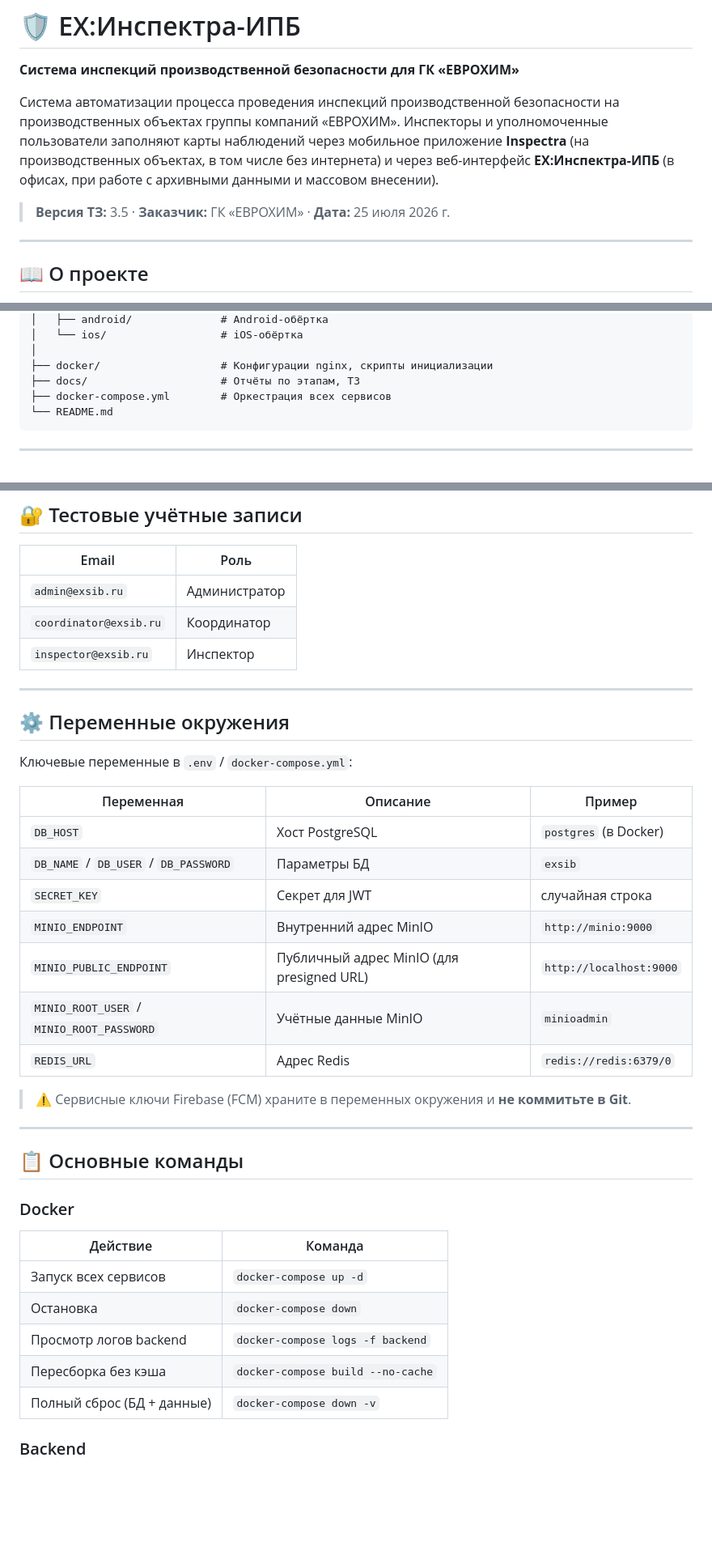
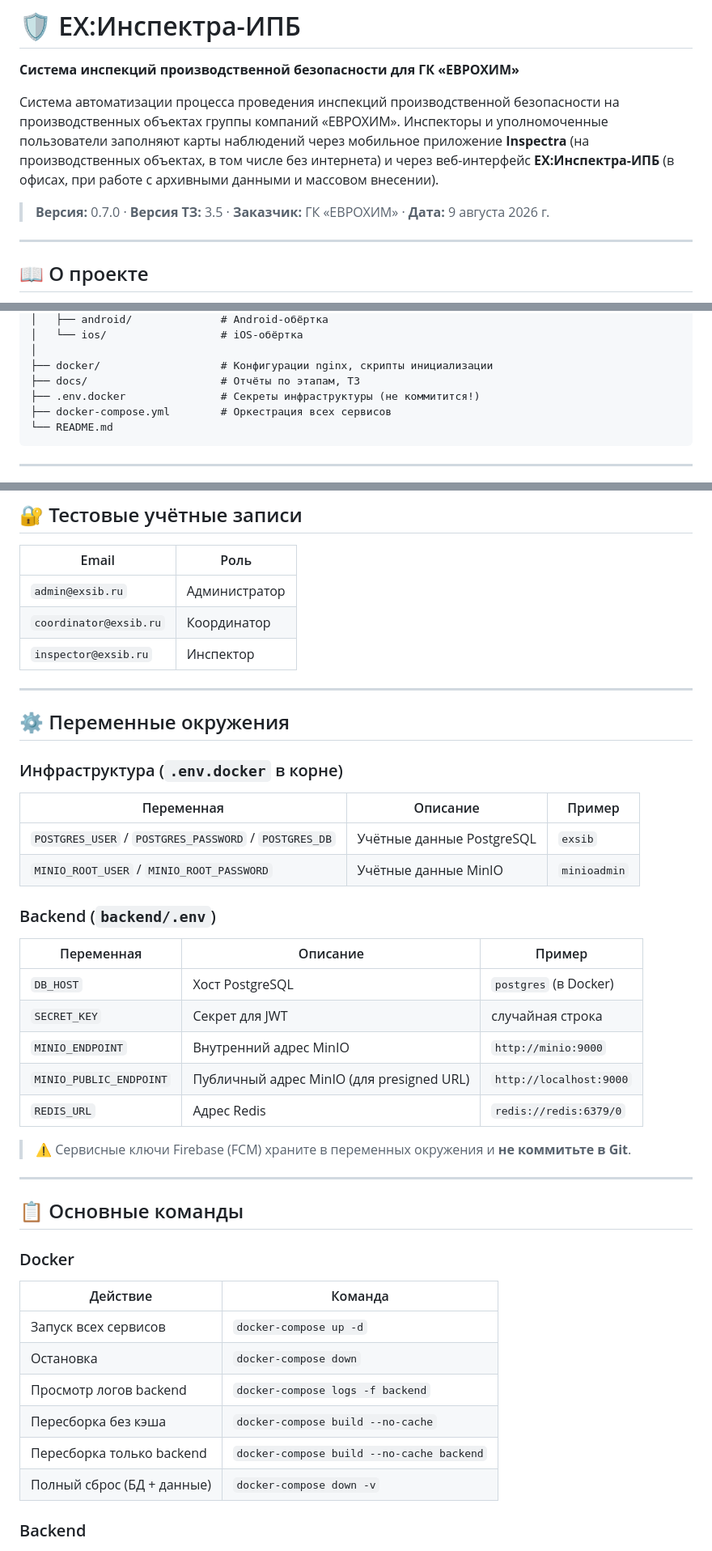
Before and after one commit to ayarcev76/ex-sib-inspectra, a Markdown page: README.md, 3 parts joined by grey strips. Shown at 81% size. GitHub-like rendering; blank space fills up the shorter version.

````diff
--- a/README.md
+++ b/README.md
@@ -4,7 +4,7 @@
 
 Система автоматизации процесса проведения инспекций производственной безопасности на производственных объектах группы компаний «ЕВРОХИМ». Инспекторы и уполномоченные пользователи заполняют карты наблюдений через мобильное приложение **Inspectra** (на производственных объектах, в том числе без интернета) и через веб-интерфейс **ЕХ:Инспектра-ИПБ** (в офисах, при работе с архивными данными и массовом внесении).
 
-> **Версия ТЗ:** 3.5 · **Заказчик:** ГК «ЕВРОХИМ» · **Дата:** 25 июля 2026 г.
+> **Версия:** 0.7.0 · **Версия ТЗ:** 3.5 · **Заказчик:** ГК «ЕВРОХИМ» · **Дата:** 9 августа 2026 г.
 
 ---
 
@@ -154,6 +168,7 @@ ex-sib-inspectra/
 │
 ├── docker/                   # Конфигурации nginx, скрипты инициализации
 ├── docs/                     # Отчёты по этапам, ТЗ
+├── .env.docker               # Секреты инфраструктуры (не коммитится!)
 ├── docker-compose.yml        # Оркестрация всех сервисов
 └── README.md
 ```
@@ -217,7 +242,7 @@ flutter run
 ## 🔐 Тестовые учётные записи
 
 | Email | Роль |
-|-------|------|
+| --- | --- |
 | `admin@exsib.ru` | Администратор |
 | `coordinator@exsib.ru` | Координатор |
 | `inspector@exsib.ru` | Инспектор |
@@ -226,16 +251,21 @@ flutter run
 
 ## ⚙️ Переменные окружения
 
-Ключевые переменные в `.env` / `docker-compose.yml`:
+### Инфраструктура (`.env.docker` в корне)
 
 | Переменная | Описание | Пример |
-|-----------|----------|--------|
+| --- | --- | --- |
+| `POSTGRES_USER` / `POSTGRES_PASSWORD` / `POSTGRES_DB` | Учётные данные PostgreSQL | `exsib` |
+| `MINIO_ROOT_USER` / `MINIO_ROOT_PASSWORD` | Учётные данные MinIO | `minioadmin` |
+
+### Backend (`backend/.env`)
+
+| Переменная | Описание | Пример |
+| --- | --- | --- |
 | `DB_HOST` | Хост PostgreSQL | `postgres` (в Docker) |
-| `DB_NAME` / `DB_USER` / `DB_PASSWORD` | Параметры БД | `exsib` |
 | `SECRET_KEY` | Секрет для JWT | случайная строка |
 | `MINIO_ENDPOINT` | Внутренний адрес MinIO | `http://minio:9000` |
 | `MINIO_PUBLIC_ENDPOINT` | Публичный адрес MinIO (для presigned URL) | `http://localhost:9000` |
-| `MINIO_ROOT_USER` / `MINIO_ROOT_PASSWORD` | Учётные данные MinIO | `minioadmin` |
 | `REDIS_URL` | Адрес Redis | `redis://redis:6379/0` |
 
 > ⚠️ Сервисные ключи Firebase (FCM) храните в переменных окружения и **не коммитьте в Git**.
@@ -247,11 +277,12 @@ flutter run
 ### Docker
 
 | Действие | Команда |
-|----------|---------|
+| --- | --- |
 | Запуск всех сервисов | `docker-compose up -d` |
 | Остановка | `docker-compose down` |
 | Просмотр логов backend | `docker-compose logs -f backend` |
 | Пересборка без кэша | `docker-compose build --no-cache` |
+| Пересборка только backend | `docker-compose build --no-cache backend` |
 | Полный сброс (БД + данные) | `docker-compose down -v` |
 
 ### Backend
````
Also changed, not shown: other parts of README.md (+56 -15 lines).
